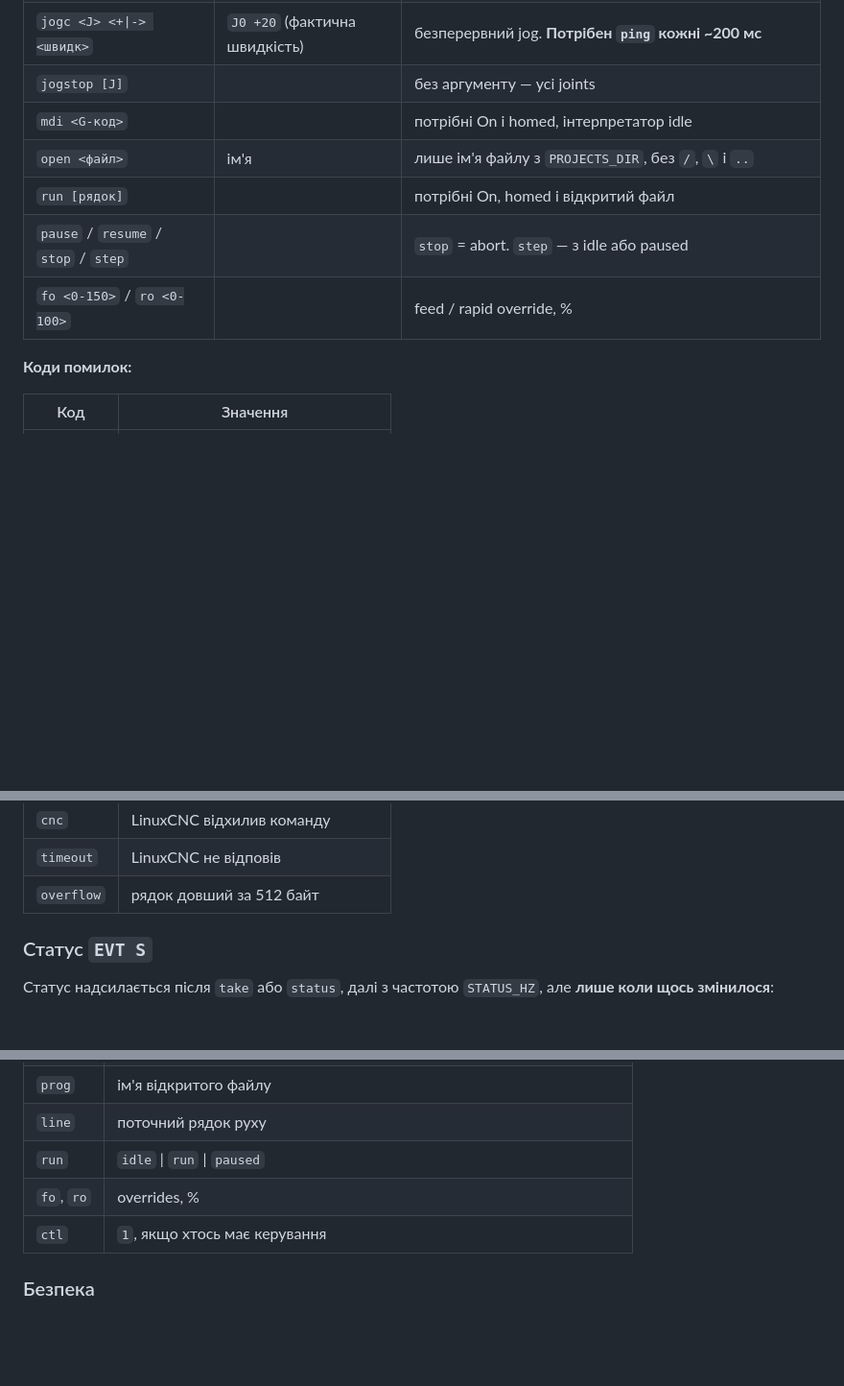
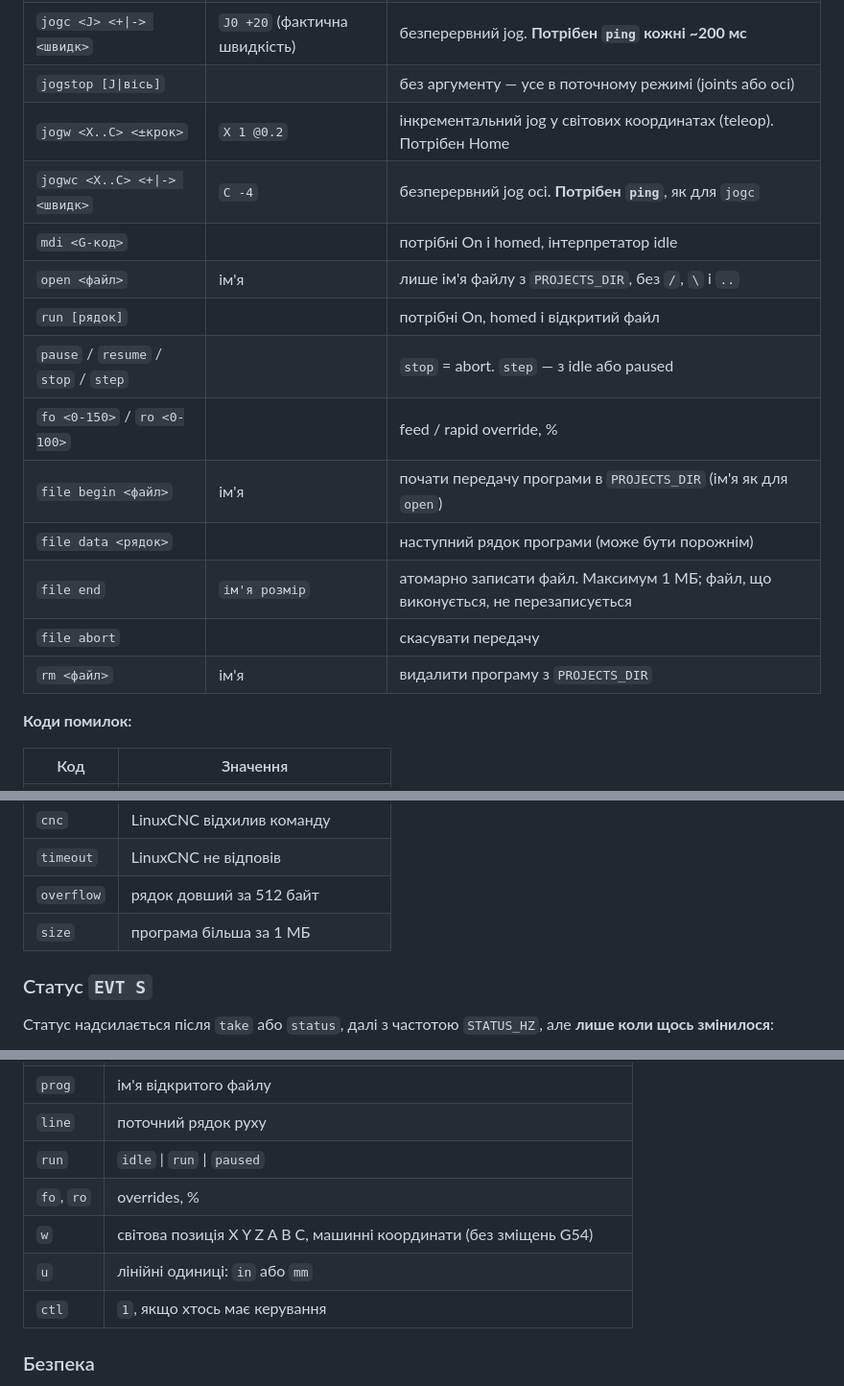
Before and after one commit to SerhiyKIT/LinuxCNC_PA, a Markdown page: system/bt-cnc-bridge/README.md, 3 parts joined by grey strips. Shown at 96% size. Rendered like a GitHub page; blank space fills up the shorter version.

```diff
--- a/system/bt-cnc-bridge/README.md
+++ b/system/bt-cnc-bridge/README.md
@@ -118,12 +134,19 @@ python3 -m pytest system/bt-cnc-bridge/tests -q
 | `unhome all\|<J>` | | |
 | `jog <J> <±крок>` | `J1 5 @5` (крок, швидкість) | інкрементальний jog у градусах зі швидкістю `JOG_VEL` |
 | `jogc <J> <+\|-> <швидк>` | `J0 +20` (фактична швидкість) | безперервний jog. **Потрібен `ping` кожні ~200 мс** |
-| `jogstop [J]` | | без аргументу — усі joints |
+| `jogstop [J\|вісь]` | | без аргументу — усе в поточному режимі (joints або осі) |
+| `jogw <X..C> <±крок>` | `X 1 @0.2` | інкрементальний jog у світових координатах (teleop). Потрібен Home |
+| `jogwc <X..C> <+\|-> <швидк>` | `C -4` | безперервний jog осі. **Потрібен `ping`**, як для `jogc` |
 | `mdi <G-код>` | | потрібні On і homed, інтерпретатор idle |
 | `open <файл>` | ім'я | лише ім'я файлу з `PROJECTS_DIR`, без `/`, `\` і `..` |
 | `run [рядок]` | | потрібні On, homed і відкритий файл |
 | `pause` / `resume` / `stop` / `step` | | `stop` = abort. `step` — з idle або paused |
 | `fo <0-150>` / `ro <0-100>` | | feed / rapid override, % |
+| `file begin <файл>` | ім'я | почати передачу програми в `PROJECTS_DIR` (ім'я як для `open`) |
+| `file data <рядок>` | | наступний рядок програми (може бути порожнім) |
+| `file end` | `ім'я розмір` | атомарно записати файл. Максимум 1 МБ; файл, що виконується, не перезаписується |
+| `file abort` | | скасувати передачу |
+| `rm <файл>` | ім'я | видалити програму з `PROJECTS_DIR` |
 
 **Коди помилок:**
 
@@ -142,6 +165,7 @@ python3 -m pytest system/bt-cnc-bridge/tests -q
 | `cnc` | LinuxCNC відхилив команду |
 | `timeout` | LinuxCNC не відповів |
 | `overflow` | рядок довший за 512 байт |
+| `size` | програма більша за 1 МБ |
 
 ### Статус `EVT S`
 
@@ -161,6 +185,8 @@ EVT S {"st":"on","mode":"manual","homed":[1,1,1,1,0,0],"j":[0.0,12.5,-30.0,0.0,0
 | `line` | поточний рядок руху |
 | `run` | `idle` \| `run` \| `paused` |
 | `fo`, `ro` | overrides, % |
+| `w` | світова позиція X Y Z A B C, машинні координати (без зміщень G54) |
+| `u` | лінійні одиниці: `in` або `mm` |
 | `ctl` | `1`, якщо хтось має керування |
 
 ### Безпека
```
Also changed, not shown: other parts of system/bt-cnc-bridge/README.md (+25 -8 lines).
